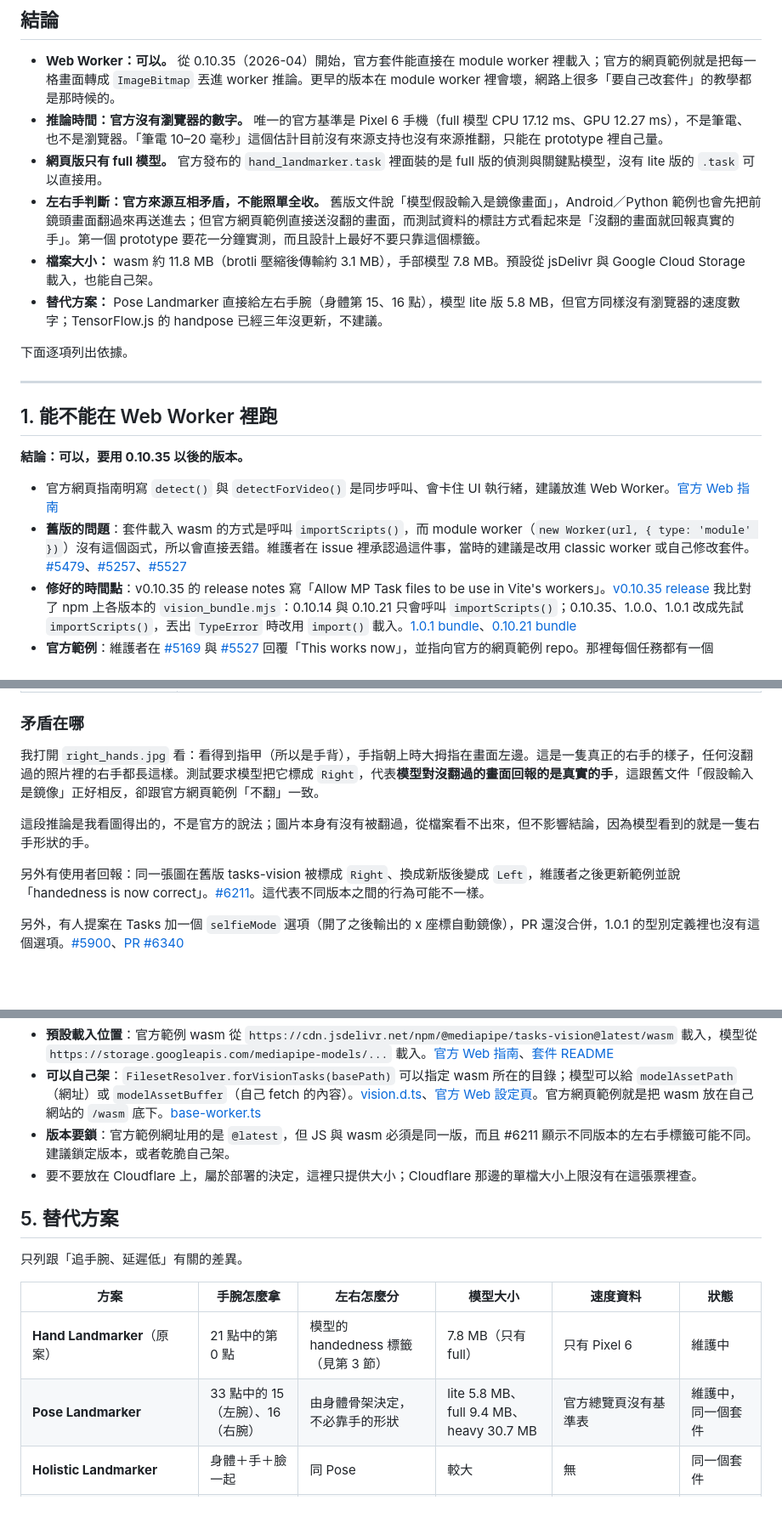
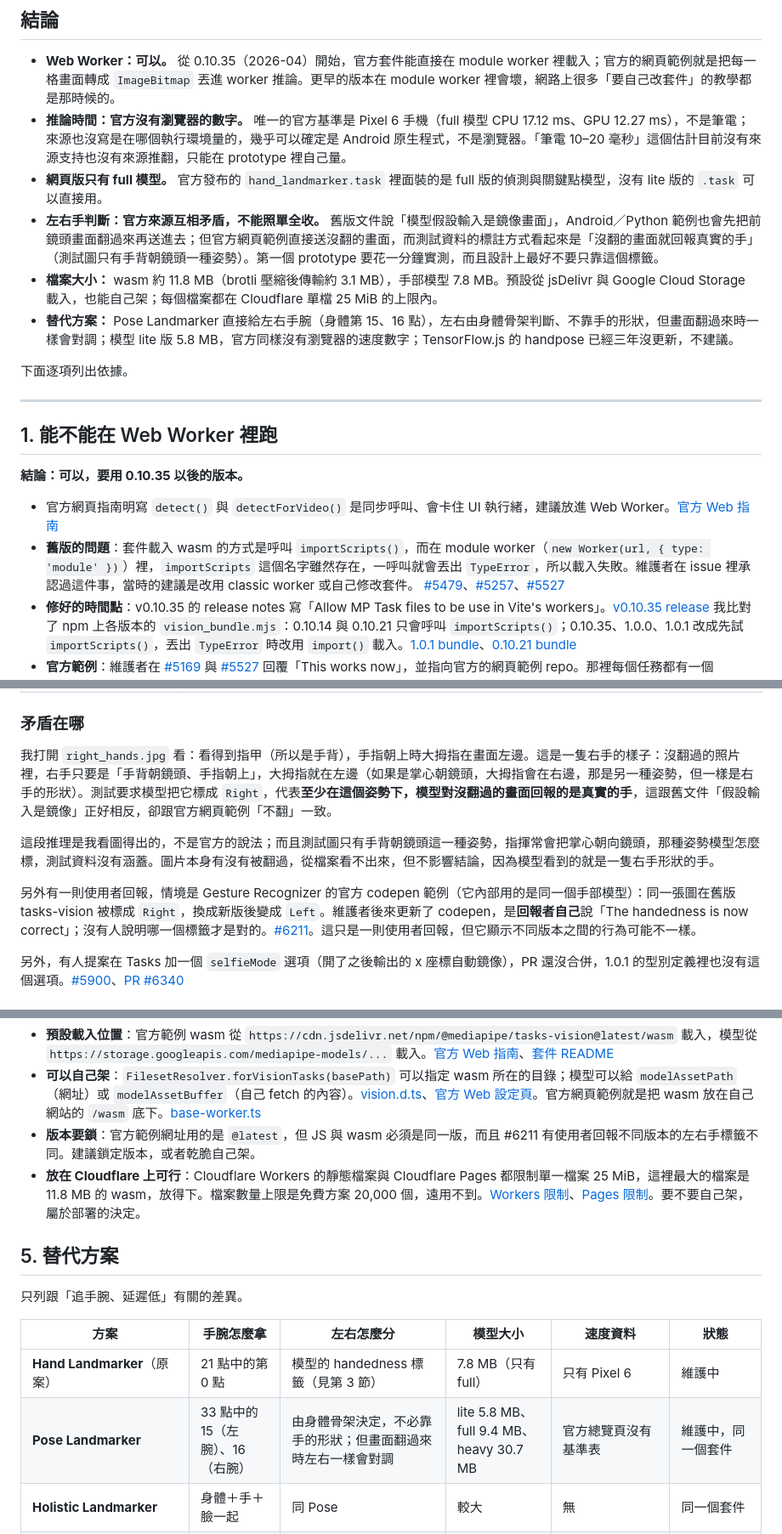
Before and after one commit to yurenju/turca, a Markdown page: docs/research/mediapipe-hands.md, 3 parts joined by grey strips. Shown at 85% size. Rendered like a GitHub page; blank space fills up the shorter version.

Commit message:
Fix reviewer findings in MediaPipe hands research notes
Correct the #6211 attribution, TF.js release dates, the module worker
importScripts behavior and the Pixel 6 runtime wording; narrow the
handedness image claim; note Pose left/right also flips when mirrored;
add Cloudflare's per-file size limit.

Co-Authored-By: Claude Opus 5.5 <noreply@anthropic.com>

```diff
--- a/docs/research/mediapipe-hands.md
+++ b/docs/research/mediapipe-hands.md
@@ -9,11 +9,11 @@
 ## 結論
 
 - **Web Worker：可以。** 從 0.10.35（2026-04）開始，官方套件能直接在 module worker 裡載入；官方的網頁範例就是把每一格畫面轉成 `ImageBitmap` 丟進 worker 推論。更早的版本在 module worker 裡會壞，網路上很多「要自己改套件」的教學都是那時候的。
-- **推論時間：官方沒有瀏覽器的數字。** 唯一的官方基準是 Pixel 6 手機（full 模型 CPU 17.12 ms、GPU 12.27 ms），不是筆電、也不是瀏覽器。「筆電 10–20 毫秒」這個估計目前沒有來源支持也沒有來源推翻，只能在 prototype 裡自己量。
+- **推論時間：官方沒有瀏覽器的數字。** 唯一的官方基準是 Pixel 6 手機（full 模型 CPU 17.12 ms、GPU 12.27 ms），不是筆電；來源也沒寫是在哪個執行環境量的，幾乎可以確定是 Android 原生程式，不是瀏覽器。「筆電 10–20 毫秒」這個估計目前沒有來源支持也沒有來源推翻，只能在 prototype 裡自己量。
 - **網頁版只有 full 模型。** 官方發布的 `hand_landmarker.task` 裡面裝的是 full 版的偵測與關鍵點模型，沒有 lite 版的 `.task` 可以直接用。
-- **左右手判斷：官方來源互相矛盾，不能照單全收。** 舊版文件說「模型假設輸入是鏡像畫面」，Android／Python 範例也會先把前鏡頭畫面翻過來再送進去；但官方網頁範例直接送沒翻的畫面，而測試資料的標註方式看起來是「沒翻的畫面就回報真實的手」。第一個 prototype 要花一分鐘實測，而且設計上最好不要只靠這個標籤。
-- **檔案大小：** wasm 約 11.8 MB（brotli 壓縮後傳輸約 3.1 MB），手部模型 7.8 MB。預設從 jsDelivr 與 Google Cloud Storage 載入，也能自己架。
-- **替代方案：** Pose Landmarker 直接給左右手腕（身體第 15、16 點），模型 lite 版 5.8 MB，但官方同樣沒有瀏覽器的速度數字；TensorFlow.js 的 handpose 已經三年沒更新，不建議。
+- **左右手判斷：官方來源互相矛盾，不能照單全收。** 舊版文件說「模型假設輸入是鏡像畫面」，Android／Python 範例也會先把前鏡頭畫面翻過來再送進去；但官方網頁範例直接送沒翻的畫面，而測試資料的標註方式看起來是「沒翻的畫面就回報真實的手」（測試圖只有手背朝鏡頭一種姿勢）。第一個 prototype 要花一分鐘實測，而且設計上最好不要只靠這個標籤。
+- **檔案大小：** wasm 約 11.8 MB（brotli 壓縮後傳輸約 3.1 MB），手部模型 7.8 MB。預設從 jsDelivr 與 Google Cloud Storage 載入，也能自己架；每個檔案都在 Cloudflare 單檔 25 MiB 的上限內。
+- **替代方案：** Pose Landmarker 直接給左右手腕（身體第 15、16 點），左右由身體骨架判斷、不靠手的形狀，但畫面翻過來時一樣會對調；模型 lite 版 5.8 MB，官方同樣沒有瀏覽器的速度數字；TensorFlow.js 的 handpose 已經三年沒更新，不建議。
 
 下面逐項列出依據。
 
@@ -24,7 +24,7 @@
 **結論：可以，要用 0.10.35 以後的版本。**
 
 - 官方網頁指南明寫 `detect()` 與 `detectForVideo()` 是同步呼叫、會卡住 UI 執行緒，建議放進 Web Worker。[官方 Web 指南](https://developers.google.com/edge/mediapipe/solutions/vision/hand_landmarker/web_js)
-- **舊版的問題**：套件載入 wasm 的方式是呼叫 `importScripts()`，而 module worker（`new Worker(url, { type: 'module' })`）沒有這個函式，所以會直接丟錯。維護者在 issue 裡承認過這件事，當時的建議是改用 classic worker 或自己修改套件。
+- **舊版的問題**：套件載入 wasm 的方式是呼叫 `importScripts()`，而在 module worker（`new Worker(url, { type: 'module' })`）裡，`importScripts` 這個名字雖然存在，一呼叫就會丟出 `TypeError`，所以載入失敗。維護者在 issue 裡承認過這件事，當時的建議是改用 classic worker 或自己修改套件。
   [#5479](https://github.com/google-ai-edge/mediapipe/issues/5479)、[#5257](https://github.com/google-ai-edge/mediapipe/issues/5257)、[#5527](https://github.com/google-ai-edge/mediapipe/issues/5527)
 - **修好的時間點**：v0.10.35 的 release notes 寫「Allow MP Task files to be use in Vite's workers」。[v0.10.35 release](https://github.com/google-ai-edge/mediapipe/releases/tag/v0.10.35)
   我比對了 npm 上各版本的 `vision_bundle.mjs`：0.10.14 與 0.10.21 只會呼叫 `importScripts()`；0.10.35、1.0.0、1.0.1 改成先試 `importScripts()`，丟出 `TypeError` 時改用 `import()` 載入。[1.0.1 bundle](https://cdn.jsdelivr.net/npm/@mediapipe/tasks-vision@1.0.1/vision_bundle.mjs)、[0.10.21 bundle](https://cdn.jsdelivr.net/npm/@mediapipe/tasks-vision@0.10.21/vision_bundle.mjs)
@@ -75,11 +75,11 @@
 
 ### 矛盾在哪
 
-我打開 `right_hands.jpg` 看：看得到指甲（所以是手背），手指朝上時大拇指在畫面左邊。這是一隻真正的右手的樣子，任何沒翻過的照片裡的右手都長這樣。測試要求模型把它標成 `Right`，代表**模型對沒翻過的畫面回報的是真實的手**，這跟舊文件「假設輸入是鏡像」正好相反，卻跟官方網頁範例「不翻」一致。
+我打開 `right_hands.jpg` 看：看得到指甲（所以是手背），手指朝上時大拇指在畫面左邊。這是一隻右手的樣子：沒翻過的照片裡，右手只要是「手背朝鏡頭、手指朝上」，大拇指就在左邊（如果是掌心朝鏡頭，大拇指會在右邊，那是另一種姿勢，但一樣是右手的形狀）。測試要求模型把它標成 `Right`，代表**至少在這個姿勢下，模型對沒翻過的畫面回報的是真實的手**，這跟舊文件「假設輸入是鏡像」正好相反，卻跟官方網頁範例「不翻」一致。
 
-這段推論是我看圖得出的，不是官方的說法；圖片本身有沒有被翻過，從檔案看不出來，但不影響結論，因為模型看到的就是一隻右手形狀的手。
+這段推理是我看圖得出的，不是官方的說法；而且測試圖只有手背朝鏡頭這一種姿勢，指揮常會把掌心朝向鏡頭，那種姿勢模型怎麼標，測試資料沒有涵蓋。圖片本身有沒有被翻過，從檔案看不出來，但不影響結論，因為模型看到的就是一隻右手形狀的手。
 
-另外有使用者回報：同一張圖在舊版 tasks-vision 被標成 `Right`、換成新版後變成 `Left`，維護者之後更新範例並說「handedness is now correct」。[#6211](https://github.com/google-ai-edge/mediapipe/issues/6211)。這代表不同版本之間的行為可能不一樣。
+另外有一則使用者回報，情境是 Gesture Recognizer 的官方 codepen 範例（它內部用的是同一個手部模型）：同一張圖在舊版 tasks-vision 被標成 `Right`，換成新版後變成 `Left`。維護者後來更新了 codepen，是**回報者自己**說「The handedness is now correct」；沒有人說明哪一個標籤才是對的。[#6211](https://github.com/google-ai-edge/mediapipe/issues/6211)。這只是一則使用者回報，但它顯示不同版本之間的行為可能不一樣。
 
 另外，有人提案在 Tasks 加一個 `selfieMode` 選項（開了之後輸出的 x 座標自動鏡像），PR 還沒合併，1.0.1 的型別定義裡也沒有這個選項。[#5900](https://github.com/google-ai-edge/mediapipe/issues/5900)、[PR #6340](https://github.com/google-ai-edge/mediapipe/pull/6340)
 
@@ -103,8 +103,8 @@
 
 - **預設載入位置**：官方範例 wasm 從 `https://cdn.jsdelivr.net/npm/@mediapipe/tasks-vision@latest/wasm` 載入，模型從 `https://storage.googleapis.com/mediapipe-models/...` 載入。[官方 Web 指南](https://developers.google.com/edge/mediapipe/solutions/vision/hand_landmarker/web_js)、[套件 README](https://cdn.jsdelivr.net/npm/@mediapipe/tasks-vision@1.0.1/README.md)
 - **可以自己架**：`FilesetResolver.forVisionTasks(basePath)` 可以指定 wasm 所在的目錄；模型可以給 `modelAssetPath`（網址）或 `modelAssetBuffer`（自己 fetch 的內容）。[vision.d.ts](https://cdn.jsdelivr.net/npm/@mediapipe/tasks-vision@1.0.1/vision.d.ts)、[官方 Web 設定頁](https://developers.google.com/edge/mediapipe/solutions/setup_web)。官方網頁範例就是把 wasm 放在自己網站的 `/wasm` 底下。[base-worker.ts](https://github.com/google-ai-edge/mediapipe-samples-web/blob/main/src/workers/base-worker.ts)
-- **版本要鎖**：官方範例網址用的是 `@latest`，但 JS 與 wasm 必須是同一版，而且 #6211 顯示不同版本的左右手標籤可能不同。建議鎖定版本，或者乾脆自己架。
-- 要不要放在 Cloudflare 上，屬於部署的決定，這裡只提供大小；Cloudflare 那邊的單檔大小上限沒有在這張票裡查。
+- **版本要鎖**：官方範例網址用的是 `@latest`，但 JS 與 wasm 必須是同一版，而且 #6211 有使用者回報不同版本的左右手標籤不同。建議鎖定版本，或者乾脆自己架。
+- **放在 Cloudflare 上可行**：Cloudflare Workers 的靜態檔案與 Cloudflare Pages 都限制單一檔案 25 MiB，這裡最大的檔案是 11.8 MB 的 wasm，放得下。檔案數量上限是免費方案 20,000 個，遠用不到。[Workers 限制](https://developers.cloudflare.com/workers/platform/limits/#static-assets)、[Pages 限制](https://developers.cloudflare.com/pages/platform/limits/)。要不要自己架，屬於部署的決定。
 
 ## 5. 替代方案
 
@@ -113,5 +113,5 @@
 | 方案 | 手腕怎麼拿 | 左右怎麼分 | 模型大小 | 速度資料 | 狀態 |
 | --- | --- | --- | --- | --- | --- |
 | **Hand Landmarker**（原案） | 21 點中的第 0 點 | 模型的 handedness 標籤（見第 3 節） | 7.8 MB（只有 full） | 只有 Pixel 6 | 維護中 |
-| **Pose Landmarker** | 33 點中的 15（左腕）、16（右腕） | 由身體骨架決定，不必靠手的形狀 | lite 5.8 MB、full 9.4 MB、heavy 30.7 MB | 官方總覽頁沒有基準表 | 維護中，同一個套件 |
+| **Pose Landmarker** | 33 點中的 15（左腕）、16（右腕） | 由身體骨架決定，不必靠手的形狀；但畫面翻過來時左右一樣會對調 | lite 5.8 MB、full 9.4 MB、heavy 30.7 MB | 官方總覽頁沒有基準表 | 維護中，同一個套件 |
 | **Holistic Landmarker** | 身體＋手＋臉一起 | 同 Pose | 較大 | 無 | 同一個套件 |
```
Also changed, not shown: other parts of docs/research/mediapipe-hands.md (+6 -6 lines).
